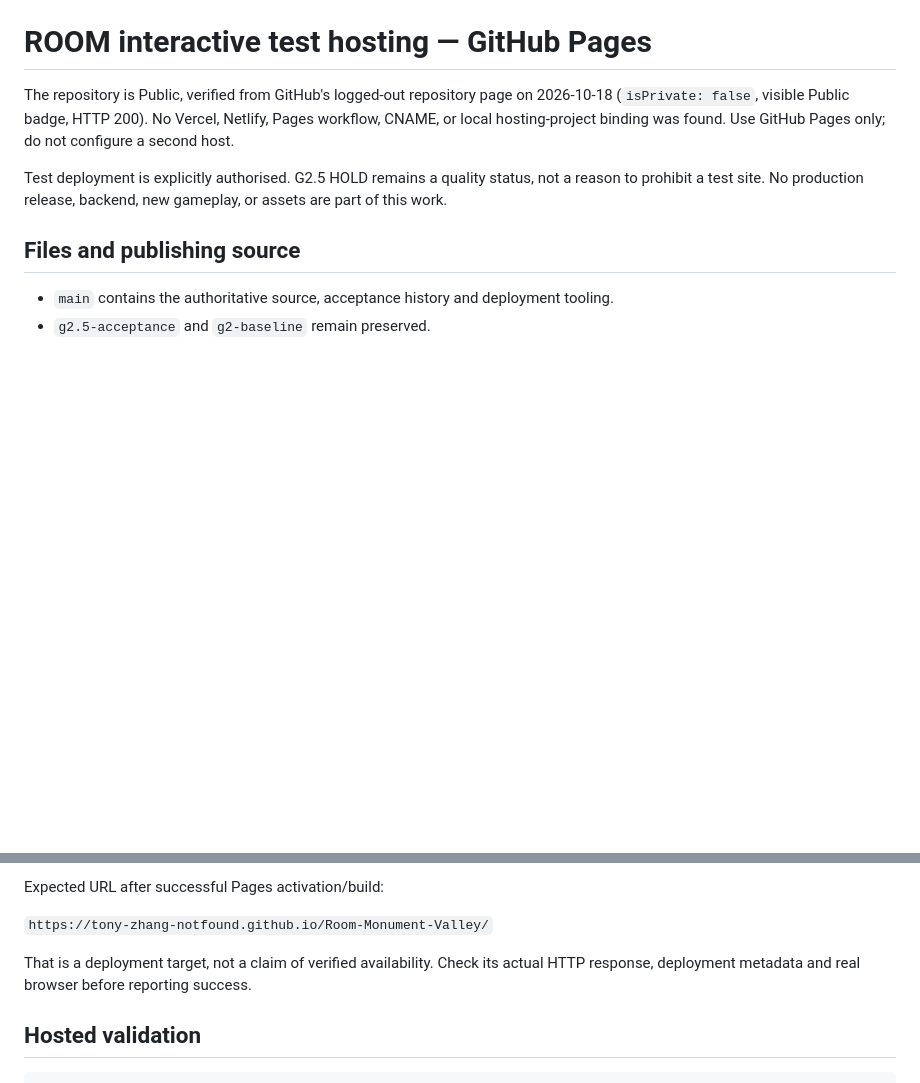
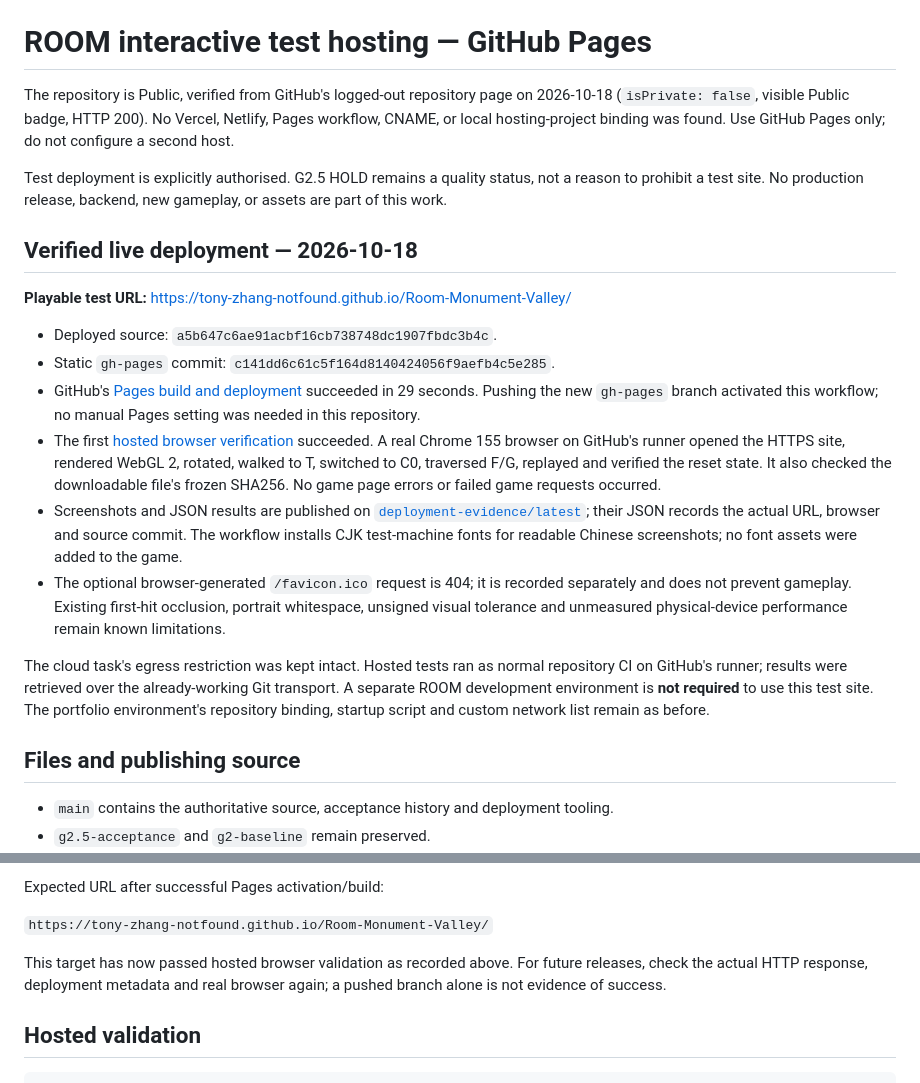
Before and after one commit to Tony-Zhang-NotFound/Room-Monument-Valley, a Markdown page: docs/DEPLOYMENT.md, 2 parts joined by grey strips. GitHub-like rendering; blank space fills up the shorter version.

```diff
--- a/docs/DEPLOYMENT.md
+++ b/docs/DEPLOYMENT.md
@@ -3,6 +3,19 @@
 The repository is Public, verified from GitHub's logged-out repository page on 2026-10-18 (`isPrivate: false`, visible Public badge, HTTP 200). No Vercel, Netlify, Pages workflow, CNAME, or local hosting-project binding was found. Use GitHub Pages only; do not configure a second host.
 
 Test deployment is explicitly authorised. G2.5 HOLD remains a quality status, not a reason to prohibit a test site. No production release, backend, new gameplay, or assets are part of this work.
+
+## Verified live deployment — 2026-10-18
+
+**Playable test URL:** https://tony-zhang-notfound.github.io/Room-Monument-Valley/
+
+- Deployed source: `a5b647c6ae91acbf16cb738748dc1907fbdc3b4c`.
+- Static `gh-pages` commit: `c141dd6c61c5f164d8140424056f9aefb4c5e285`.
+- GitHub's [Pages build and deployment](https://github.com/Tony-Zhang-NotFound/Room-Monument-Valley/actions/runs/39151492166) succeeded in 29 seconds. Pushing the new `gh-pages` branch activated this workflow; no manual Pages setting was needed in this repository.
+- The first [hosted browser verification](https://github.com/Tony-Zhang-NotFound/Room-Monument-Valley/actions/runs/39151637605) succeeded. A real Chrome 155 browser on GitHub's runner opened the HTTPS site, rendered WebGL 2, rotated, walked to T, switched to C0, traversed F/G, replayed and verified the reset state. It also checked the downloadable file's frozen SHA256. No game page errors or failed game requests occurred.
+- Screenshots and JSON results are published on [`deployment-evidence/latest`](https://github.com/Tony-Zhang-NotFound/Room-Monument-Valley/tree/deployment-evidence/latest); their JSON records the actual URL, browser and source commit. The workflow installs CJK test-machine fonts for readable Chinese screenshots; no font assets were added to the game.
+- The optional browser-generated `/favicon.ico` request is 404; it is recorded separately and does not prevent gameplay. Existing first-hit occlusion, portrait whitespace, unsigned visual tolerance and unmeasured physical-device performance remain known limitations.
+
+The cloud task's egress restriction was kept intact. Hosted tests ran as normal repository CI on GitHub's runner; results were retrieved over the already-working Git transport. A separate ROOM development environment is **not required** to use this test site. The portfolio environment's repository binding, startup script and custom network list remain as before.
 
 ## Files and publishing source
 
@@ -30,7 +43,7 @@ Expected URL after successful Pages activation/build:
 
 `https://tony-zhang-notfound.github.io/Room-Monument-Valley/`
 
-That is a deployment target, not a claim of verified availability. Check its actual HTTP response, deployment metadata and real browser before reporting success.
+This target has now passed hosted browser validation as recorded above. For future releases, check the actual HTTP response, deployment metadata and real browser again; a pushed branch alone is not evidence of success.
 
 ## Hosted validation
 
```
Also changed, not shown: G2_5_ACCEPTANCE.md (+2 -0 lines), README.md (+4 -2 lines).
